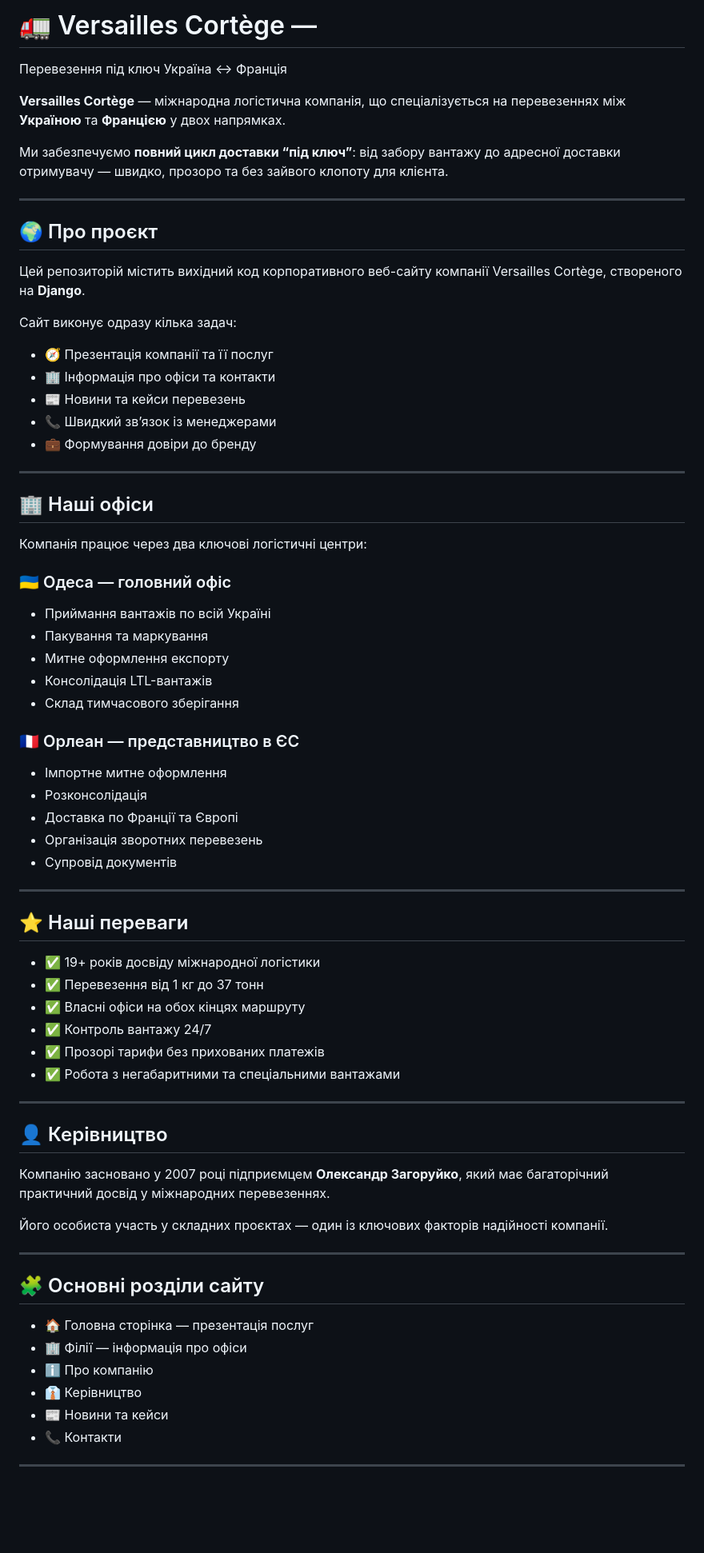
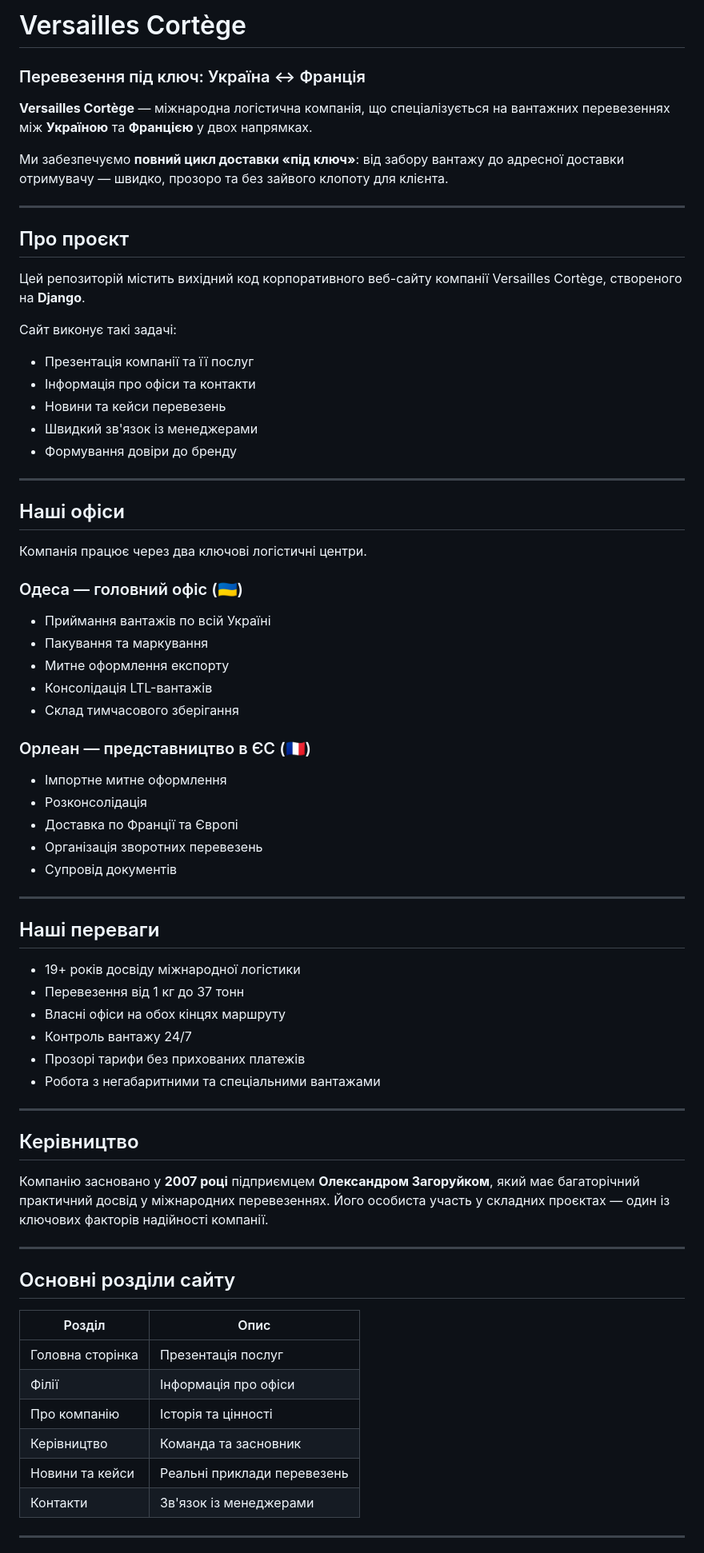
Before and after one commit to sunmeat/python_cortege, a Markdown page: README.md, the part around one of its changes. Shown at 80% size. Drawn GitHub-style; blank space fills up the shorter version.

Commit message:
Update README.md for clarity and formatting

```diff
--- a/README.md
+++ b/README.md
@@ -1,78 +1,76 @@
-# 🚛 Versailles Cortège —
-Перевезення під ключ Україна ↔ Франція
+# Versailles Cortège
 
-**Versailles Cortège** — міжнародна логістична компанія, що спеціалізується на перевезеннях між
-**Україною** та **Францією** у двох напрямках.
+### Перевезення під ключ: Україна ↔ Франція
 
-Ми забезпечуємо **повний цикл доставки “під ключ”**: від забору вантажу до адресної доставки отримувачу — швидко, прозоро та без зайвого клопоту для клієнта.
+**Versailles Cortège** — міжнародна логістична компанія, що спеціалізується на вантажних перевезеннях між **Україною** та **Францією** у двох напрямках.
+
+Ми забезпечуємо **повний цикл доставки «під ключ»**: від забору вантажу до адресної доставки отримувачу — швидко, прозоро та без зайвого клопоту для клієнта.
 
 ---
 
-## 🌍 Про проєкт
+## Про проєкт
 
 Цей репозиторій містить вихідний код корпоративного веб-сайту компанії Versailles Cortège, створеного на **Django**.
 
-Сайт виконує одразу кілька задач:
+Сайт виконує такі задачі:
 
-* 🧭 Презентація компанії та її послуг
-* 🏢 Інформація про офіси та контакти
-* 📰 Новини та кейси перевезень
-* 📞 Швидкий зв’язок із менеджерами
-* 💼 Формування довіри до бренду
+- Презентація компанії та її послуг
+- Інформація про офіси та контакти
+- Новини та кейси перевезень
+- Швидкий зв'язок із менеджерами
+- Формування довіри до бренду
 
 ---
 
-## 🏢 Наші офіси
+## Наші офіси
 
-Компанія працює через два ключові логістичні центри:
+Компанія працює через два ключові логістичні центри.
 
-### 🇺🇦 Одеса — головний офіс
+### Одеса — головний офіс (🇺🇦)
 
-* Приймання вантажів по всій Україні
-* Пакування та маркування
-* Митне оформлення експорту
-* Консолідація LTL-вантажів
-* Склад тимчасового зберігання
+- Приймання вантажів по всій Україні
+- Пакування та маркування
+- Митне оформлення експорту
+- Консолідація LTL-вантажів
+- Склад тимчасового зберігання
 
-### 🇫🇷 Орлеан — представництво в ЄС
+### Орлеан — представництво в ЄС (🇫🇷)
 
-* Імпортне митне оформлення
-* Розконсолідація
-* Доставка по Франції та Європі
-* Організація зворотних перевезень
-* Супровід документів
+- Імпортне митне оформлення
+- Розконсолідація
+- Доставка по Франції та Європі
+- Організація зворотних перевезень
+- Супровід документів
 
 ---
 
-## ⭐ Наші переваги
+## Наші переваги
 
-* ✅ 19+ років досвіду міжнародної логістики
-* ✅ Перевезення від 1 кг до 37 тонн
-* ✅ Власні офіси на обох кінцях маршруту
-* ✅ Контроль вантажу 24/7
-* ✅ Прозорі тарифи без прихованих платежів
-* ✅ Робота з негабаритними та спеціальними вантажами
+- 19+ років досвіду міжнародної логістики
+- Перевезення від 1 кг до 37 тонн
+- Власні офіси на обох кінцях маршруту
+- Контроль вантажу 24/7
+- Прозорі тарифи без прихованих платежів
+- Робота з негабаритними та спеціальними вантажами
 
 ---
 
-## 👤 Керівництво
+## Керівництво
 
-Компанію засновано у 2007 році підприємцем
-**Олександр Загоруйко**,
-який має багаторічний практичний досвід у міжнародних перевезеннях.
-
-Його особиста участь у складних проєктах — один із ключових факторів надійності компанії.
+Компанію засновано у **2007 році** підприємцем **Олександром Загоруйком**, який має багаторічний практичний досвід у міжнародних перевезеннях. Його особиста участь у складних проєктах — один із ключових факторів надійності компанії.
 
 ---
 
-## 🧩 Основні розділи сайту
+## Основні розділи сайту
 
-* 🏠 Головна сторінка — презентація послуг
-* 🏢 Філії — інформація про офіси
-* ℹ️ Про компанію
-* 👔 Керівництво
-* 📰 Новини та кейси
-* 📞 Контакти
+| Розділ | Опис |
+|---|---|
+| Головна сторінка | Презентація послуг |
+| Філії | Інформація про офіси |
+| Про компанію | Історія та цінності |
+| Керівництво | Команда та засновник |
+| Новини та кейси | Реальні приклади перевезень |
+| Контакти | Зв'язок із менеджерами |
 
 ---
 
```
Also changed, not shown: other parts of README.md (+32 -36 lines).
